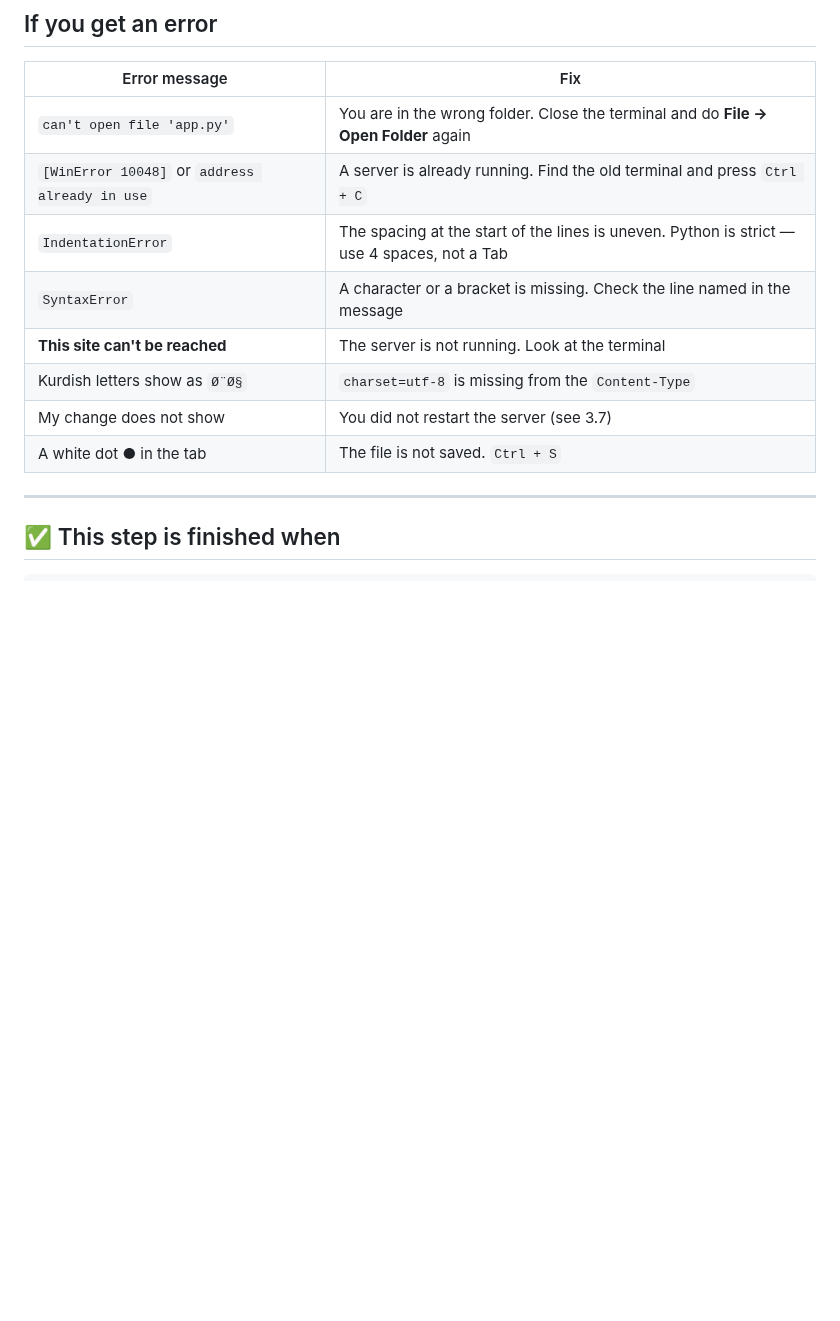
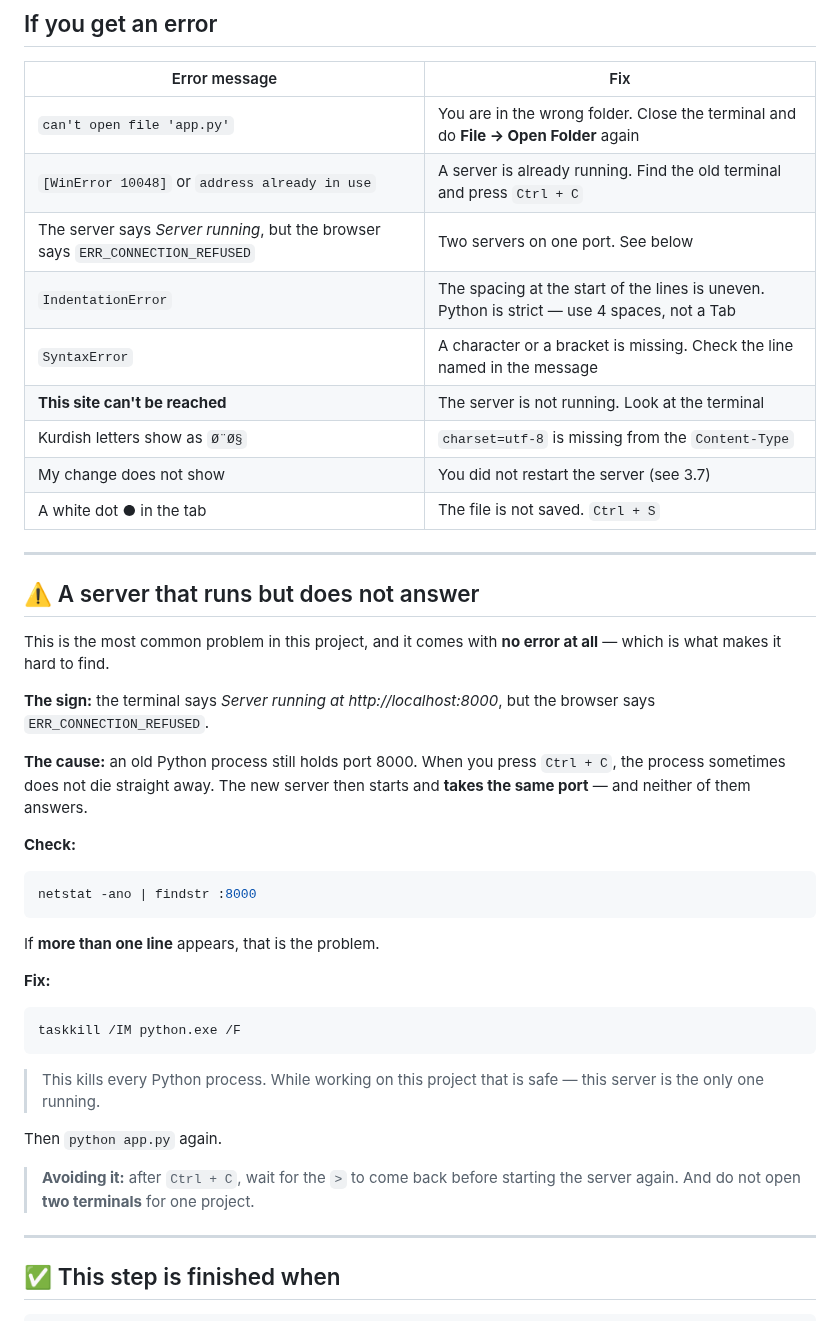
Before and after one commit to idriskhwanagit/MIS_Student_Guidance_Web_Development, a Markdown page: en.md, the part around the change. GitHub-like rendering; blank space fills up the shorter version.

Commit message:
Same note on the English side
Co-Authored-By: Claude Opus 5 <noreply@anthropic.com>

````diff
--- a/en.md
+++ b/en.md
@@ -472,12 +472,50 @@ Because the server still has the old code in memory. You have to:
 | ------------- | --- |
 | `can't open file 'app.py'` | You are in the wrong folder. Close the terminal and do **File → Open Folder** again |
 | `[WinError 10048]` or `address already in use` | A server is already running. Find the old terminal and press `Ctrl + C` |
+| The server says *Server running*, but the browser says `ERR_CONNECTION_REFUSED` | Two servers on one port. See below |
 | `IndentationError` | The spacing at the start of the lines is uneven. Python is strict — use 4 spaces, not a Tab |
 | `SyntaxError` | A character or a bracket is missing. Check the line named in the message |
 | **This site can't be reached** | The server is not running. Look at the terminal |
 | Kurdish letters show as `Ø¨Ø§` | `charset=utf-8` is missing from the `Content-Type` |
 | My change does not show | You did not restart the server (see 3.7) |
 | A white dot ● in the tab | The file is not saved. `Ctrl + S` |
+
+---
+
+## ⚠️ A server that runs but does not answer
+
+This is the most common problem in this project, and it comes with **no
+error at all** — which is what makes it hard to find.
+
+**The sign:** the terminal says *Server running at http://localhost:8000*,
+but the browser says `ERR_CONNECTION_REFUSED`.
+
+**The cause:** an old Python process still holds port 8000. When you press
+`Ctrl + C`, the process sometimes does not die straight away. The new server
+then starts and **takes the same port** — and neither of them answers.
+
+**Check:**
+
+```bash
+netstat -ano | findstr :8000
+```
+
+If **more than one line** appears, that is the problem.
+
+**Fix:**
+
+```bash
+taskkill /IM python.exe /F
+```
+
+> This kills every Python process. While working on this project that is
+> safe — this server is the only one running.
+
+Then `python app.py` again.
+
+> **Avoiding it:** after `Ctrl + C`, wait for the `>` to come back before
+> starting the server again. And do not open **two terminals** for one
+> project.
 
 ---
 
````
